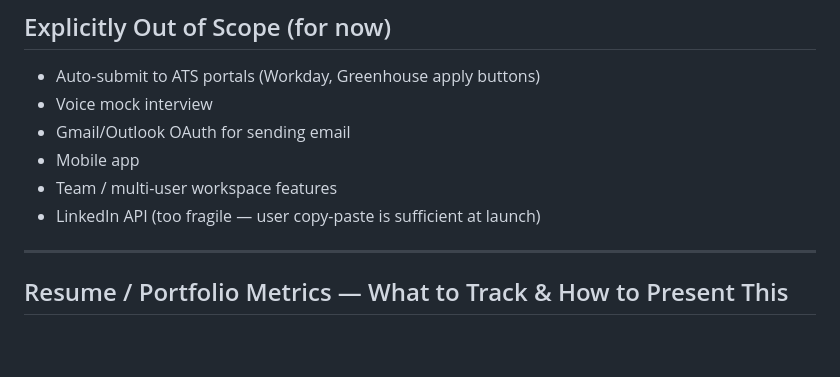
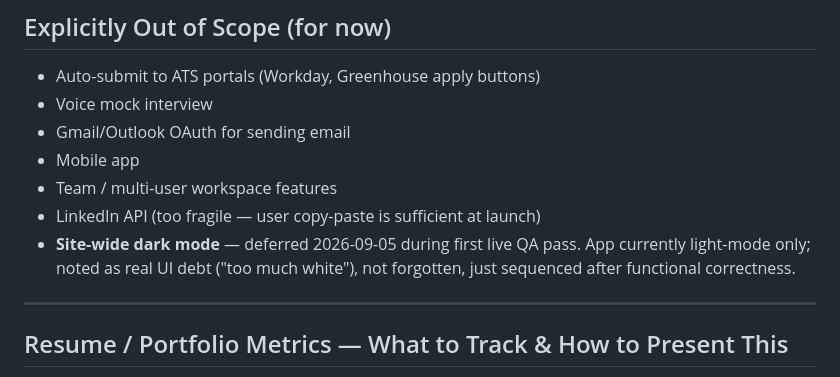
Before and after one commit to yassine-krichen/resumiq-job-match-resume-engine, a Markdown page: ROADMAP_v2.md, the part around the change. Rendered like a GitHub page; blank space fills up the shorter version.

Commit message:
docs(roadmap): defer dark mode pending functional correctness pass
Site-wide dark mode noted as real UI debt but sequenced after first live
QA pass. App currently light-mode only, not forgotten, just properly
ordered in priority.

```diff
--- a/ROADMAP_v2.md
+++ b/ROADMAP_v2.md
@@ -579,6 +579,7 @@ Timeout:  30s
 - Mobile app
 - Team / multi-user workspace features
 - LinkedIn API (too fragile — user copy-paste is sufficient at launch)
+- **Site-wide dark mode** — deferred 2026-09-05 during first live QA pass. App currently light-mode only; noted as real UI debt ("too much white"), not forgotten, just sequenced after functional correctness.
 
 ---
 
```
